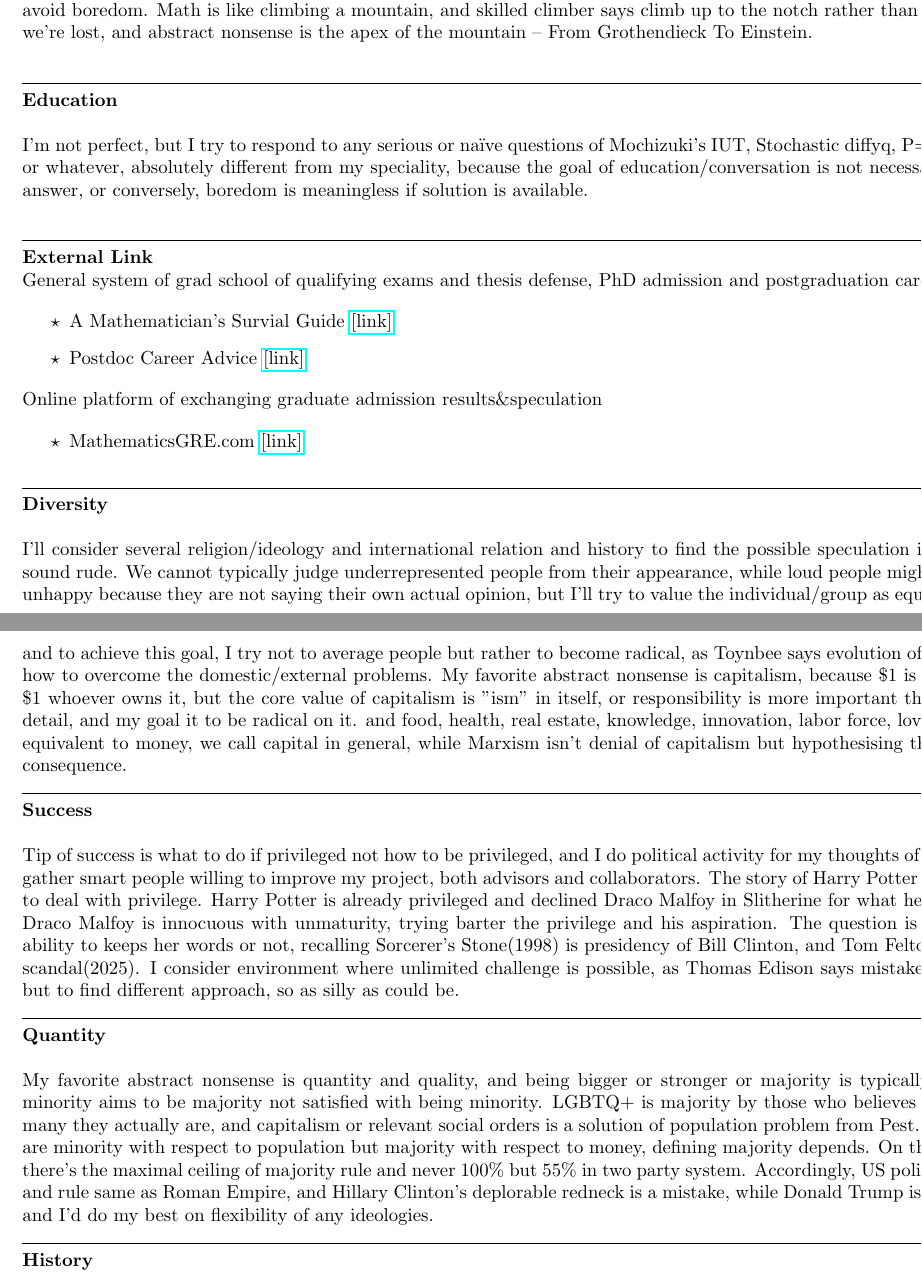
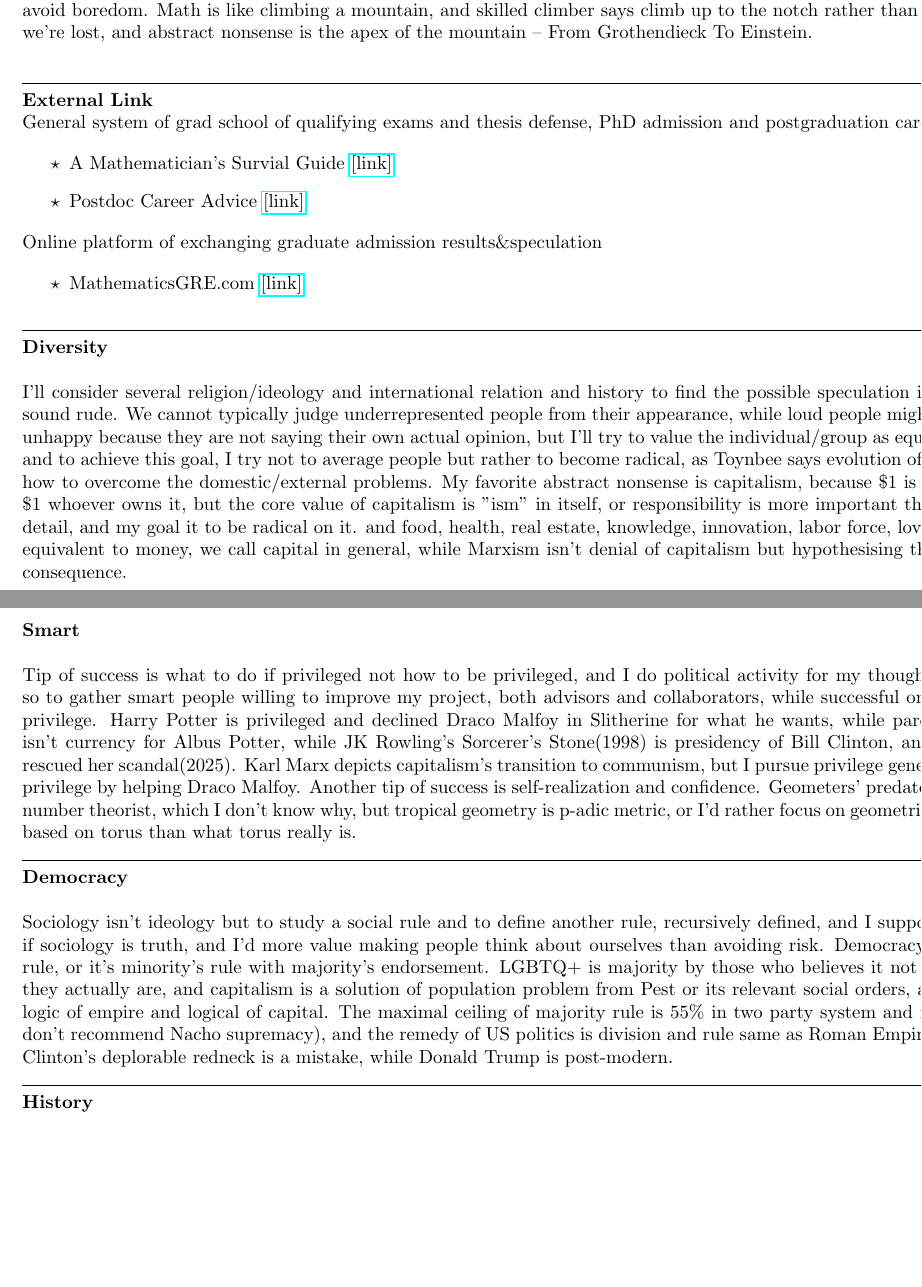
Before and after one commit to kojisunami/kojisunami.github.io, a LaTeX document (misc.tex): two parts of pages 1 and 2 of 3 before the commit and two parts of pages 1 and 2 of 2 after it, joined at a grey line, cut so that both start at the same text, the shorter picture padded with empty space. Compiled offline with pdfLaTeX.

Commit message:
uploading

```diff
--- a/misc.tex
+++ b/misc.tex
@@ -46,20 +47,6 @@ Math is like climbing a mountain, and skilled climber says climb up to the notch
 and abstract nonsense is the apex of the mountain -- From Grothendieck To Einstein. \\
 
 
-
-
-
-
-\noindent\rule{\textwidth}{0.4pt}
-
-\noindent
-\textbf{Education} \\
-
-\noindent
-I'm not perfect, but I try to respond to any serious or na\"{\i}ve questions of Mochizuki's IUT, Stochastic diffyq,
-P=NP problems or whatever, absolutely different from my speciality,
-because the goal of education/conversation is not necessarily a correct answer,
-or conversely, boredom is meaningless if solution is available. \\
 
 
 
@@ -114,39 +101,21 @@ while Marxism isn't denial of capitalism but hypothesising the sociological cons
 
 
 
-\noindent\rule{\textwidth}{0.4pt}
-
-\noindent
-\textbf{Success} \\
-
-\noindent
-Tip of success is what to do if privileged not how to be privileged, and I do political activity for my thoughts of research
-so to gather smart people willing to improve my project, both advisors and collaborators.
-The story of Harry Potter telling us how to deal with privilege.
-Harry Potter is already privileged and declined Draco Malfoy in Slitherine for what he wants,
-where Draco Malfoy is innocuous with unmaturity, trying barter the privilege and his aspiration.
-The question is JK Rowling's ability to keeps her words or not, recalling Sorcerer's Stone(1998) is presidency of Bill Clinton,
-and Tom Felton rescued her scandal(2025). I consider environment where unlimited challenge is possible,
-as Thomas Edison says mistake isn't mistake but to find different approach, so as silly as could be.
-
-
 
 
 \noindent\rule{\textwidth}{0.4pt}
 
 \noindent
-\textbf{Quantity} \\
+\textbf{Smart} \\
 
 \noindent
-My favorite abstract nonsense is quantity and quality, and being bigger or stronger or majority is typically superior,
-or minority aims to be majority not satisfied with being minority.
-LGBTQ+ is majority by those who believes it not by how many they actually are,
-and capitalism or relevant social orders is a solution of population problem from Pest.
-If rich people are minority with respect to population but majority with respect to money, defining majority depends.
-On the other hand, there's the maximal ceiling of majority rule and never 100\% but 55\% in two party system.
-Accordingly, US politics is division and rule same as Roman Empire,
-and Hillary Clinton's deplorable redneck is a mistake, while Donald Trump is post-modern,
-and I'd do my best on flexibility of any ideologies.
+Tip of success is what to do if privileged not how to be privileged, and I do political activity for my thoughts of research
+so to gather smart people willing to improve my project, both advisors and collaborators, while successful only if persuing privilege.
+Harry Potter is privileged and declined Draco Malfoy in Slitherine for what he wants, while parent's privilege isn't currency for Albus Potter,
+while JK Rowling's Sorcerer's Stone(1998) is presidency of Bill Clinton, and Tom Felton rescued her scandal(2025).
+Karl Marx depicts capitalism's transition to communism, but I pursue privilege generating further privilege by helping Draco Malfoy.
+Another tip of success is self-realization and confidence. Geometers' predator seems to be number theorist, which I don't know why,
+but tropical geometry is p-adic metric, or I'd rather focus on geometric construction based on torus than what torus really is.
 
 
 
@@ -155,7 +124,26 @@ and I'd do my best on flexibility of any ideologies.
 \noindent\rule{\textwidth}{0.4pt}
 
 \noindent
-\textbf{History} \\
+\textbf{Democracy} \\
+
+\noindent
+Sociology isn't ideology but to study a social rule and to define another rule, recursively defined,
+and I support democracy if sociology is truth, and I'd more value making people think about ourselves than avoiding risk.
+Democracy is majority's rule, or it's minority's rule with majority's endorsement.
+LGBTQ+ is majority by those who believes it not by how many they actually are,
+and capitalism is a solution of population problem from Pest or its relevant social orders,
+and conflict of logic of empire and logical of capital.
+The maximal ceiling of majority rule is 55\% in two party system and never 100\% (I don't recommend Nacho supremacy),
+and the remedy of US politics is division and rule same as Roman Empire,
+and Hillary Clinton's deplorable redneck is a mistake, while Donald Trump is post-modern.
+
+
+
+
+\noindent\rule{\textwidth}{0.4pt}
+
+\noindent
+\textbf{History}\\
 
 \noindent
 What I see in history is a big theory isn't created from nothing or evolve abruptly.
```
Also changed, not shown: misc.tex (1 more changed lines), 1 other file.
